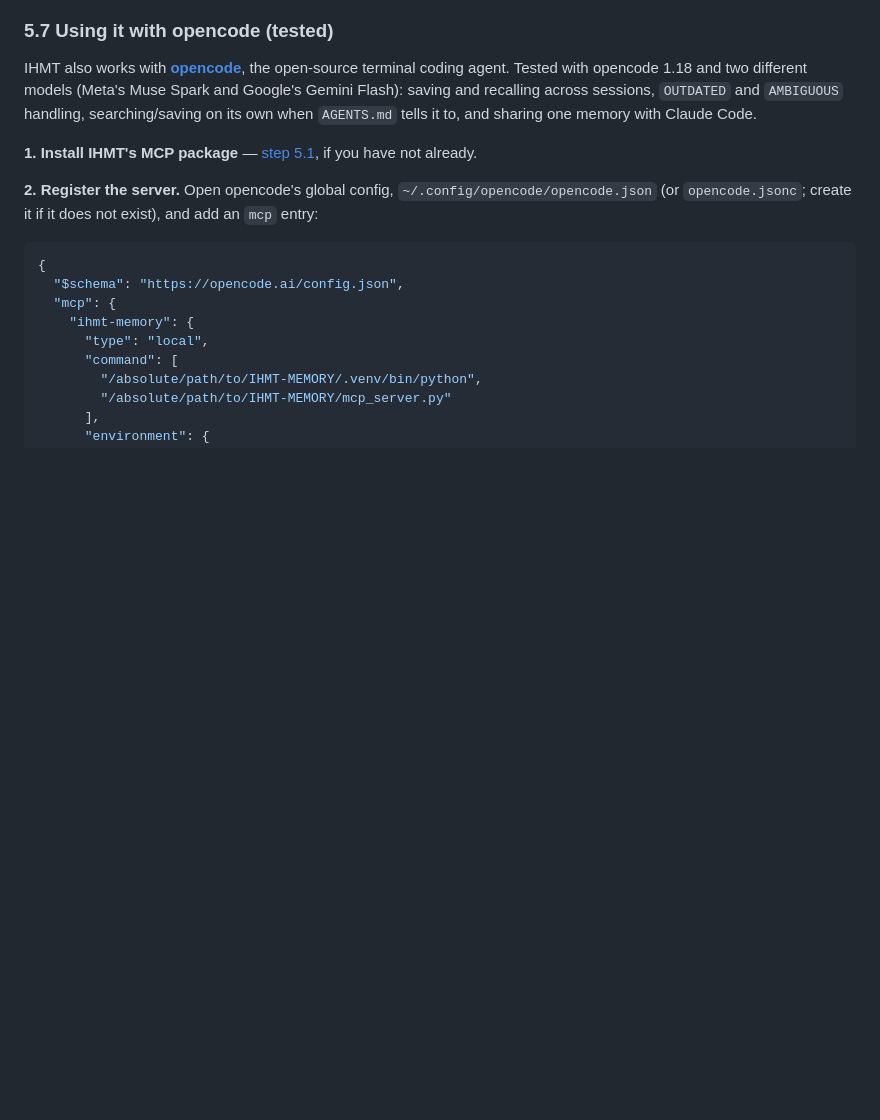
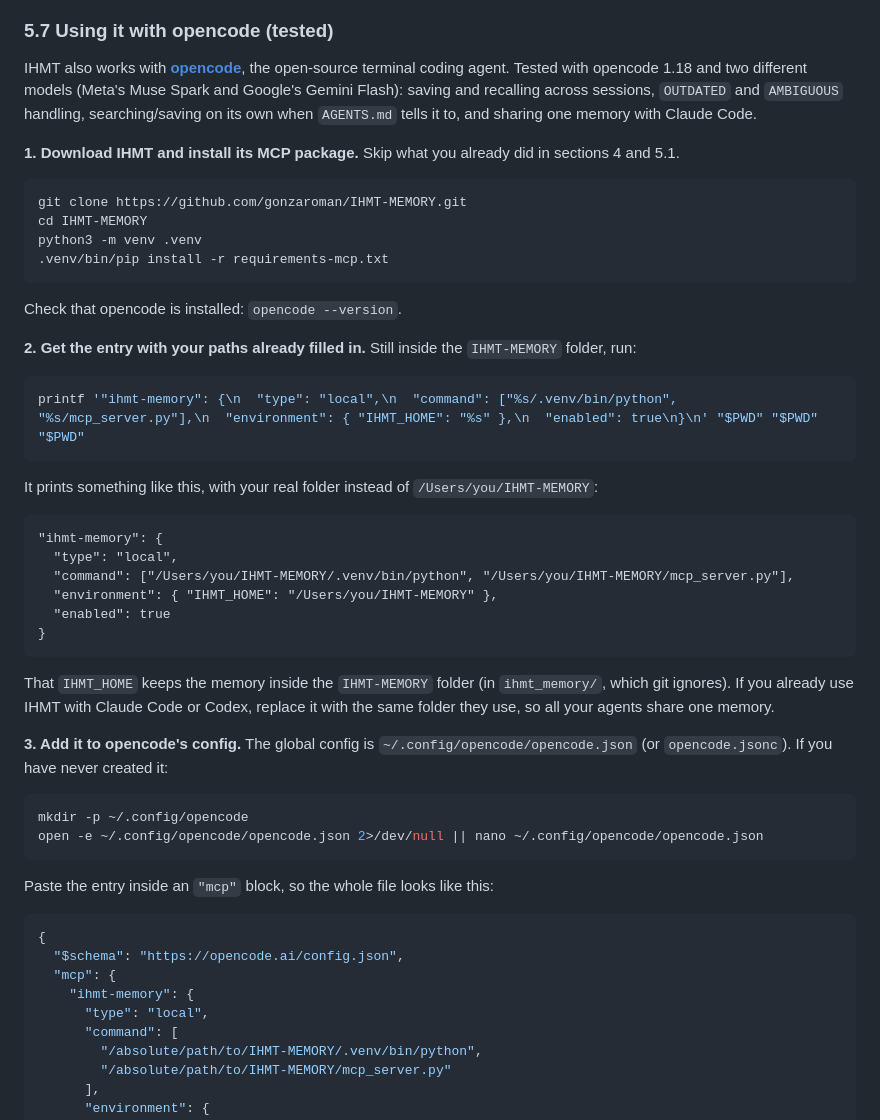
Before and after one commit to gonzaroman/IHMT-MEMORY, a Markdown page: GUIDE.md, the part around one of its changes. Drawn GitHub-style; blank space fills up the shorter version.

Commit message:
Make the opencode setup self-contained
GUIDE.md §5.7 now goes from zero: clone and venv commands, a printf
one-liner that prints the "ihmt-memory" entry with the user's absolute
paths filled in, how to create the config file, a Windows note, and a
two-run check. Followed verbatim in a fresh clone with opencode 1.18.

Co-Authored-By: Claude Opus 5.5 <noreply@anthropic.com>

````diff
--- a/GUIDE.md
+++ b/GUIDE.md
@@ -508,11 +508,47 @@ Tested with opencode 1.18 and two different models (Meta's Muse Spark and Google
 saving and recalling across sessions, `OUTDATED` and `AMBIGUOUS` handling, searching/saving on its own
 when `AGENTS.md` tells it to, and sharing one memory with Claude Code.
 
-**1. Install IHMT's MCP package** — [step 5.1](#51-install-the-mcp-package-in-a-virtual-environment),
-if you have not already.
+**1. Download IHMT and install its MCP package.** Skip what you already did in sections 4 and 5.1.
 
-**2. Register the server.** Open opencode's global config, `~/.config/opencode/opencode.json` (or
-`opencode.jsonc`; create it if it does not exist), and add an `mcp` entry:
+```bash
+git clone https://github.com/gonzaroman/IHMT-MEMORY.git
+cd IHMT-MEMORY
+python3 -m venv .venv
+.venv/bin/pip install -r requirements-mcp.txt
+```
+
+Check that opencode is installed: `opencode --version`.
+
+**2. Get the entry with your paths already filled in.** Still inside the `IHMT-MEMORY` folder, run:
+
+```bash
+printf '"ihmt-memory": {\n  "type": "local",\n  "command": ["%s/.venv/bin/python", "%s/mcp_server.py"],\n  "environment": { "IHMT_HOME": "%s" },\n  "enabled": true\n}\n' "$PWD" "$PWD" "$PWD"
+```
+
+It prints something like this, with your real folder instead of `/Users/you/IHMT-MEMORY`:
+
+```
+"ihmt-memory": {
+  "type": "local",
+  "command": ["/Users/you/IHMT-MEMORY/.venv/bin/python", "/Users/you/IHMT-MEMORY/mcp_server.py"],
+  "environment": { "IHMT_HOME": "/Users/you/IHMT-MEMORY" },
+  "enabled": true
+}
+```
+
+That `IHMT_HOME` keeps the memory inside the `IHMT-MEMORY` folder (in `ihmt_memory/`, which git
+ignores). If you already use IHMT with Claude Code or Codex, replace it with the same folder they use,
+so all your agents share one memory.
+
+**3. Add it to opencode's config.** The global config is `~/.config/opencode/opencode.json` (or
+`opencode.jsonc`). If you have never created it:
+
+```bash
+mkdir -p ~/.config/opencode
+open -e ~/.config/opencode/opencode.json 2>/dev/null || nano ~/.config/opencode/opencode.json
+```
+
+Paste the entry inside an `"mcp"` block, so the whole file looks like this:
 
 ```jsonc
 {
````
Also changed, not shown: other parts of GUIDE.md (+15 -2 lines).
